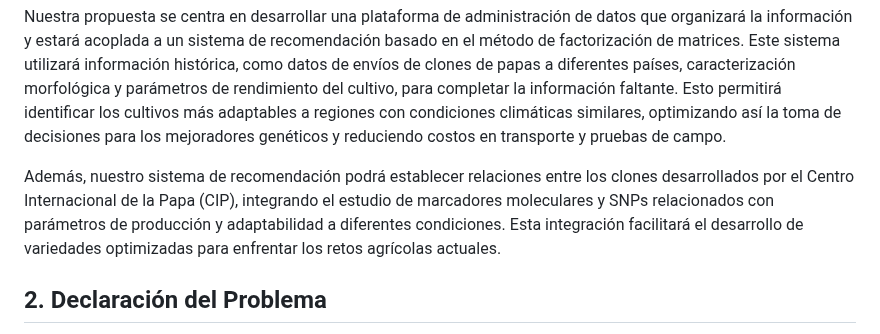
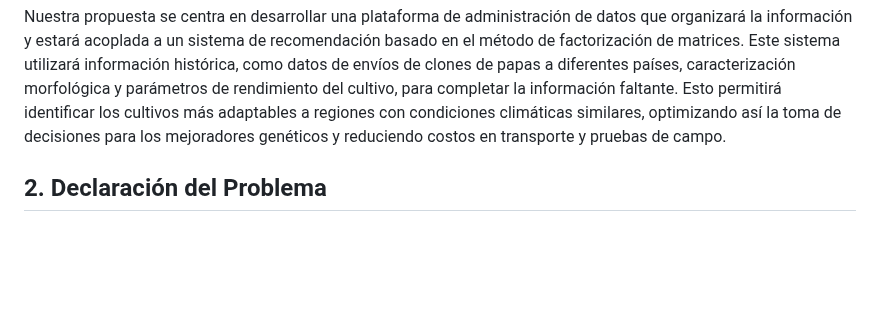
Before and after one commit to FranciscoAscue/api-recommend-system-crops, a Markdown page: README.md, the part around the change. Rendered like a GitHub page; blank space fills up the shorter version.

```diff
--- a/README.md
+++ b/README.md
@@ -14,9 +14,6 @@ La ubicación donde se siembra un cultivo puede impactar significativamente en l
 ![](https://github.com/FranciscoAscue/api-recommend-system-crops/blob/master/FLUJO2.png)
 
 Nuestra propuesta se centra en desarrollar una plataforma de administración de datos que organizará la información y estará acoplada a un sistema de recomendación basado en el método de factorización de matrices. Este sistema utilizará información histórica, como datos de envíos de clones de papas a diferentes países, caracterización morfológica y parámetros de rendimiento del cultivo, para completar la información faltante. Esto permitirá identificar los cultivos más adaptables a regiones con condiciones climáticas similares, optimizando así la toma de decisiones para los mejoradores genéticos y reduciendo costos en transporte y pruebas de campo.
-
-Además, nuestro sistema de recomendación podrá establecer relaciones entre los clones desarrollados por el Centro Internacional de la Papa (CIP), integrando el estudio de marcadores moleculares y SNPs relacionados con parámetros de producción y adaptabilidad a diferentes condiciones. Esta integración facilitará el desarrollo de variedades optimizadas para enfrentar los retos agrícolas actuales.
-
 
 ## 2. Declaración del Problema
 
```
